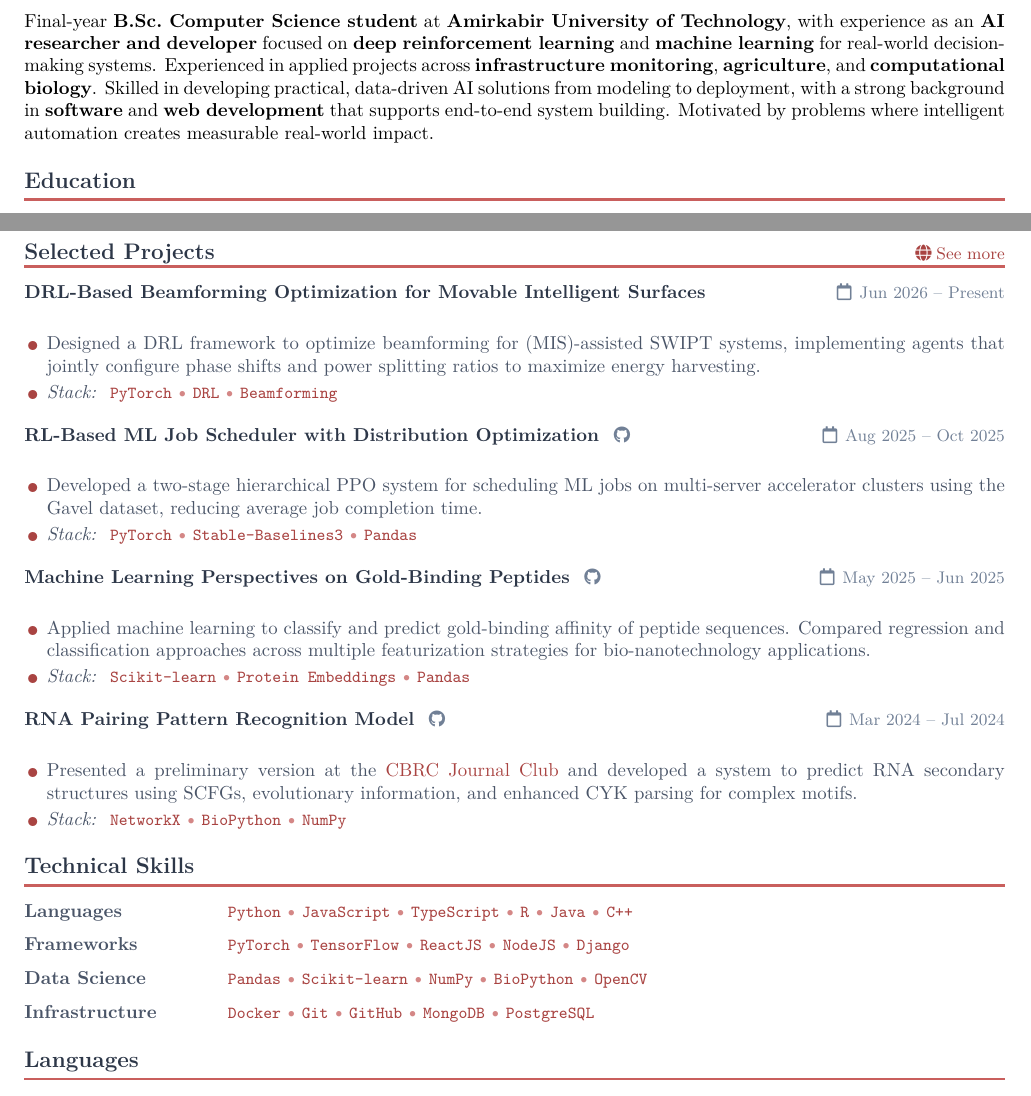
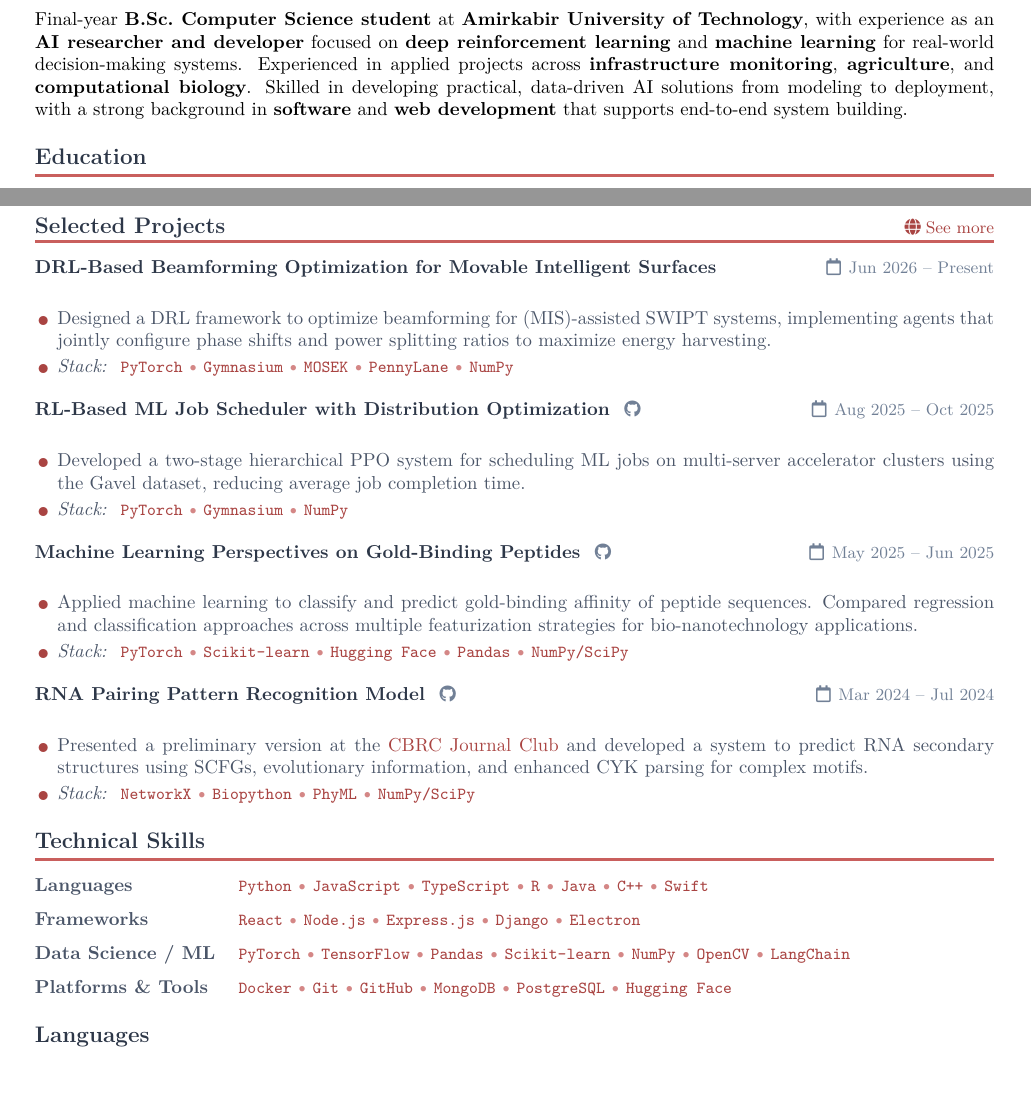
Before and after one commit to Mr-Ahmadi/Portfolio, a LaTeX document (assets/Ali Ahmadi Esfidi.tex): two parts of pages 1 and 2 of 2, joined at a grey line, cut so that both start at the same text. Compiled offline with pdfLaTeX.

Commit message:
fix: update geometry settings and enhance project stack details in Ali Ahmadi Esfidi.tex

```diff
--- a/assets/Ali Ahmadi Esfidi.tex
+++ b/assets/Ali Ahmadi Esfidi.tex
@@ -1,6 +1,6 @@
 \documentclass[10pt, a4paper]{article}
 
-\usepackage[top=1.3cm, bottom=1.3cm, left=1.3cm, right=1.3cm]{geometry}
+\usepackage[top=1.5cm, bottom=1.5cm, left=1.5cm, right=1.5cm]{geometry}
 \usepackage{xcolor}
 \usepackage{fontawesome5}
 \usepackage{titlesec}
@@ -137,7 +137,7 @@
 %  ABOUT
 % ══════════════════════════════════════════════════════════
 \section{About}
-Final-year \textbf{B.Sc.\ Computer Science student} at \textbf{Amirkabir University of Technology}, with experience as an \textbf{AI researcher and developer} focused on \textbf{deep reinforcement learning} and \textbf{machine learning} for real-world decision-making systems. Experienced in applied projects across \textbf{infrastructure monitoring}, \textbf{agriculture}, and \textbf{computational biology}. Skilled in developing practical, data-driven AI solutions from modeling to deployment, with a strong background in \textbf{software} and \textbf{web development} that supports end-to-end system building. Motivated by problems where intelligent automation creates measurable real-world impact.
+Final-year \textbf{B.Sc.\ Computer Science student} at \textbf{Amirkabir University of Technology}, with experience as an \textbf{AI researcher and developer} focused on \textbf{deep reinforcement learning} and \textbf{machine learning} for real-world decision-making systems. Experienced in applied projects across \textbf{infrastructure monitoring}, \textbf{agriculture}, and \textbf{computational biology}. Skilled in developing practical, data-driven AI solutions from modeling to deployment, with a strong background in \textbf{software} and \textbf{web development} that supports end-to-end system building.
 
 % ══════════════════════════════════════════════════════════
 %  EDUCATION
@@ -261,7 +261,7 @@ Final-year \textbf{B.Sc.\ Computer Science student} at \textbf{Amirkabir Univers
         Designed a DRL framework to optimize beamforming for (MIS)-assisted SWIPT systems, implementing agents that jointly configure phase shifts and power splitting ratios to maximize energy harvesting.}
     \cvbullet {\color{medgray}
         \textit{Stack:}\;
-        \tstack{PyTorch, DRL, Beamforming}}
+        \tstack{PyTorch, Gymnasium, MOSEK, PennyLane, NumPy}}
 \end{itemize}
 
 \vspace{6pt}
@@ -273,7 +273,7 @@ Final-year \textbf{B.Sc.\ Computer Science student} at \textbf{Amirkabir Univers
         Developed a two-stage hierarchical PPO system for scheduling ML jobs on multi-server accelerator clusters using the Gavel dataset, reducing average job completion time.}
     \cvbullet {\color{medgray}
         \textit{Stack:}\;
-        \tstack{PyTorch, Stable-Baselines3, Pandas}}
+        \tstack{PyTorch, Gymnasium, NumPy}}
 \end{itemize}
 
 \vspace{6pt}
@@ -285,7 +285,7 @@ Final-year \textbf{B.Sc.\ Computer Science student} at \textbf{Amirkabir Univers
         Applied machine learning to classify and predict gold-binding affinity of peptide sequences. Compared regression and classification approaches across multiple featurization strategies for bio-nanotechnology applications.}
     \cvbullet {\color{medgray}
         \textit{Stack:}\;
-        \tstack{Scikit-learn, Protein Embeddings, Pandas}}
+        \tstack{PyTorch, Scikit-learn, Hugging Face, Pandas, NumPy/SciPy}}
 \end{itemize}
 
 \vspace{6pt}
@@ -297,7 +297,7 @@ Final-year \textbf{B.Sc.\ Computer Science student} at \textbf{Amirkabir Univers
         Presented a preliminary version at the \href{https://drive.google.com/file/d/1XAE8CyOvJiSIugWqFTSvu-IC5736c76s/view}{CBRC Journal Club} and developed a system to predict RNA secondary structures using SCFGs, evolutionary information, and enhanced CYK parsing for complex motifs.}
     \cvbullet {\color{medgray}
         \textit{Stack:}\;
-        \tstack{NetworkX, BioPython, NumPy}}
+        \tstack{NetworkX, Biopython, PhyML, NumPy/SciPy}}
 \end{itemize}
 
 % ══════════════════════════════════════════════════════════
@@ -307,13 +307,13 @@ Final-year \textbf{B.Sc.\ Computer Science student} at \textbf{Amirkabir Univers
 
 \begin{tabular}{@{}p{3.4cm}l@{}}
     \textbf{\color{medgray}Languages} &
-        \tstack{Python, JavaScript, TypeScript, R, Java, C++}\\[6pt]
+        \tstack{Python, JavaScript, TypeScript, R, Java, C++, Swift}\\[6pt]
     \textbf{\color{medgray}Frameworks} &
-        \tstack{PyTorch, TensorFlow, ReactJS, NodeJS, Django}\\[6pt]
-    \textbf{\color{medgray}Data Science} &
-        \tstack{Pandas, Scikit-learn, NumPy, BioPython, OpenCV}\\[6pt]
-    \textbf{\color{medgray}Infrastructure} &
-        \tstack{Docker, Git, GitHub, MongoDB, PostgreSQL}\\
+        \tstack{React, Node.js, Express.js, Django, Electron}\\[6pt]
+    \textbf{\color{medgray}Data Science / ML} &
+        \tstack{PyTorch, TensorFlow, Pandas, Scikit-learn, NumPy, OpenCV, LangChain}\\[6pt]
+    \textbf{\color{medgray}Platforms \& Tools} &
+        \tstack{Docker, Git, GitHub, MongoDB, PostgreSQL, Hugging Face}\\
 \end{tabular}
 
 % ══════════════════════════════════════════════════════════
```
Also changed, not shown: assets/Ali Ahmadi Esfidi.pdf.
